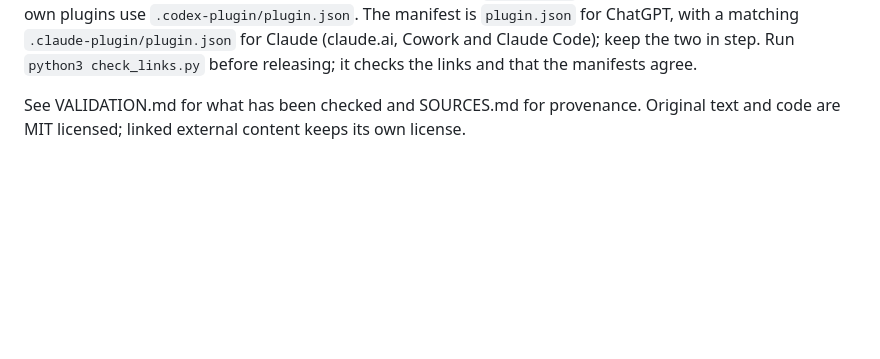
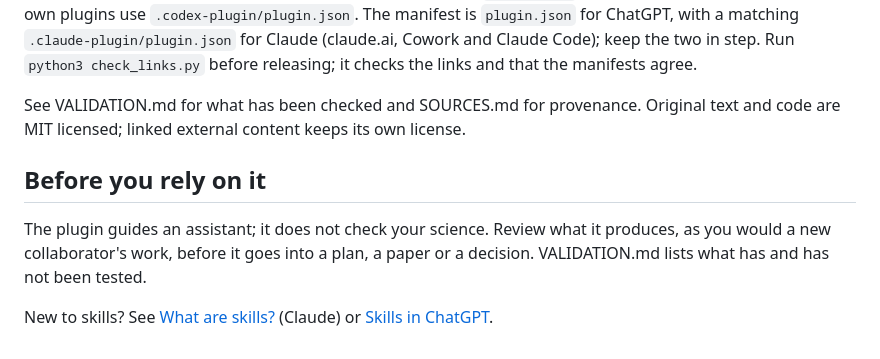
Before and after one commit to VagishHemmige/r-analysis-workflow, a Markdown page: README.md, the part around the change. Drawn GitHub-style; blank space fills up the shorter version.

Commit message:
README: before you rely on it, and links explaining skills
Co-Authored-By: Claude Opus 5.5 <noreply@anthropic.com>
Claude-Session: https://claude.ai/code/session_0157wZ6THYRpgqQEfEz8ApHZ

```diff
--- a/README.md
+++ b/README.md
@@ -56,3 +56,9 @@ Uses installed Posit skills where relevant (`quarto-authoring`, `describe-design
 Shared material lives once at the plugin root, as OpenAI's own plugins do with shared references: `references/` for guidance and `assets/` for templates (the Quarto starter, AGENTS.md, personal instructions). Each skill is a single `SKILL.md` that links to them with `../../`. Edit a reference once and every skill sees the change. The ChatGPT manifest follows the Agent Plugins standard (a root `plugin.json`), which ChatGPT accepts; OpenAI's own plugins use `.codex-plugin/plugin.json`. The manifest is `plugin.json` for ChatGPT, with a matching `.claude-plugin/plugin.json` for Claude (claude.ai, Cowork and Claude Code); keep the two in step. Run `python3 check_links.py` before releasing; it checks the links and that the manifests agree.
 
 See VALIDATION.md for what has been checked and SOURCES.md for provenance. Original text and code are MIT licensed; linked external content keeps its own license.
+
+## Before you rely on it
+
+The plugin guides an assistant; it does not check your science. Review what it produces, as you would a new collaborator's work, before it goes into a plan, a paper or a decision. VALIDATION.md lists what has and has not been tested.
+
+New to skills? See [What are skills?](https://support.claude.com/en/articles/12512176-what-are-skills) (Claude) or [Skills in ChatGPT](https://help.openai.com/en/articles/20001066-skills-in-chatgpt).
```
